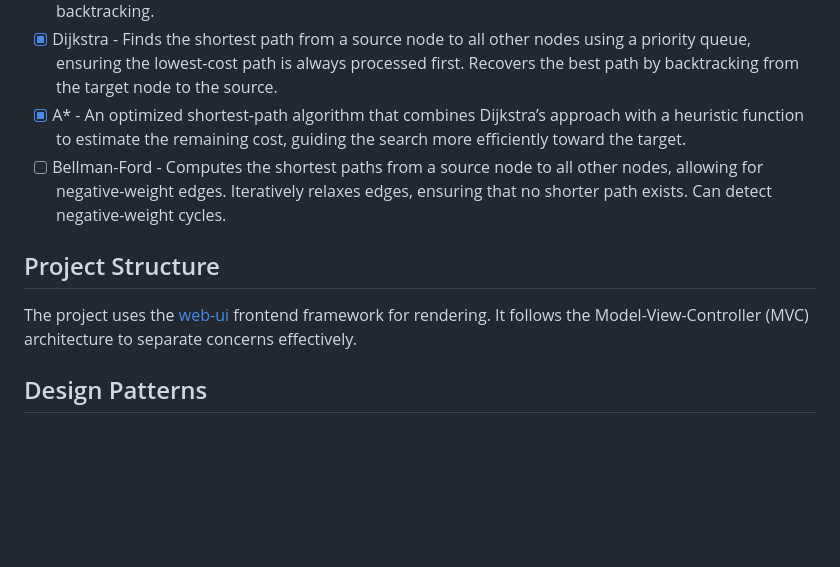
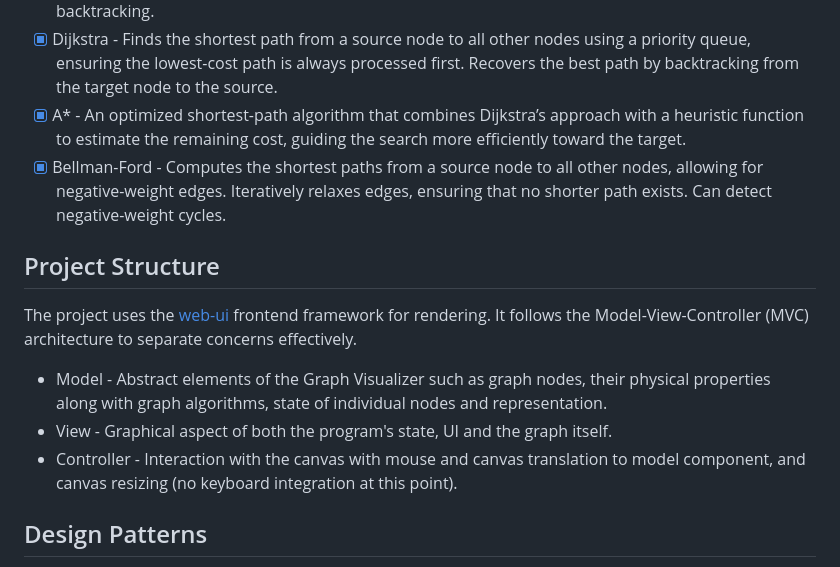
Before and after one commit to milosz275/graph-visualizer, a Markdown page: README.md, the part around the change. Drawn GitHub-style; blank space fills up the shorter version.

Commit message:
Add MVC explanation

```diff
--- a/README.md
+++ b/README.md
@@ -57,11 +57,15 @@ python3 -m http.server
 - [x] DFS - Traverses the graph using a stack, exploring as far as possible along each branch before backtracking.
 - [x] Dijkstra - Finds the shortest path from a source node to all other nodes using a priority queue, ensuring the lowest-cost path is always processed first. Recovers the best path by backtracking from the target node to the source.
 - [x] A* - An optimized shortest-path algorithm that combines Dijkstra’s approach with a heuristic function to estimate the remaining cost, guiding the search more efficiently toward the target.
-- [ ] Bellman-Ford - Computes the shortest paths from a source node to all other nodes, allowing for negative-weight edges. Iteratively relaxes edges, ensuring that no shorter path exists. Can detect negative-weight cycles.
+- [x] Bellman-Ford - Computes the shortest paths from a source node to all other nodes, allowing for negative-weight edges. Iteratively relaxes edges, ensuring that no shorter path exists. Can detect negative-weight cycles.
 
 ## Project Structure
 
 The project uses the [web-ui](https://github.com/milosz275/web-ui) frontend framework for rendering. It follows the Model-View-Controller (MVC) architecture to separate concerns effectively.
+
+- Model - Abstract elements of the Graph Visualizer such as graph nodes, their physical properties along with graph algorithms, state of individual nodes and representation.
+- View - Graphical aspect of both the program's state, UI and the graph itself.
+- Controller - Interaction with the canvas with mouse and canvas translation to model component, and canvas resizing (no keyboard integration at this point).
 
 ## Design Patterns
 
```
